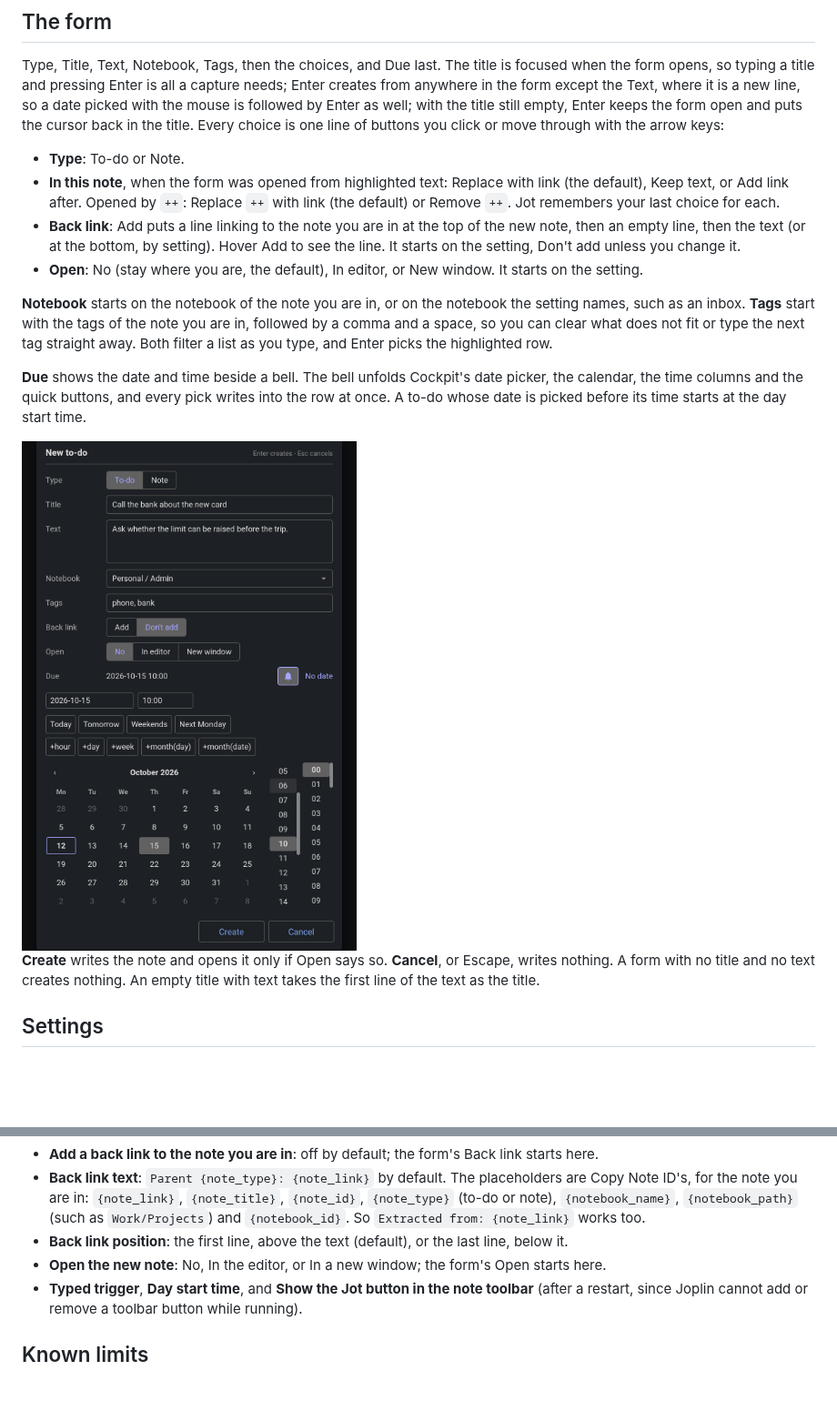
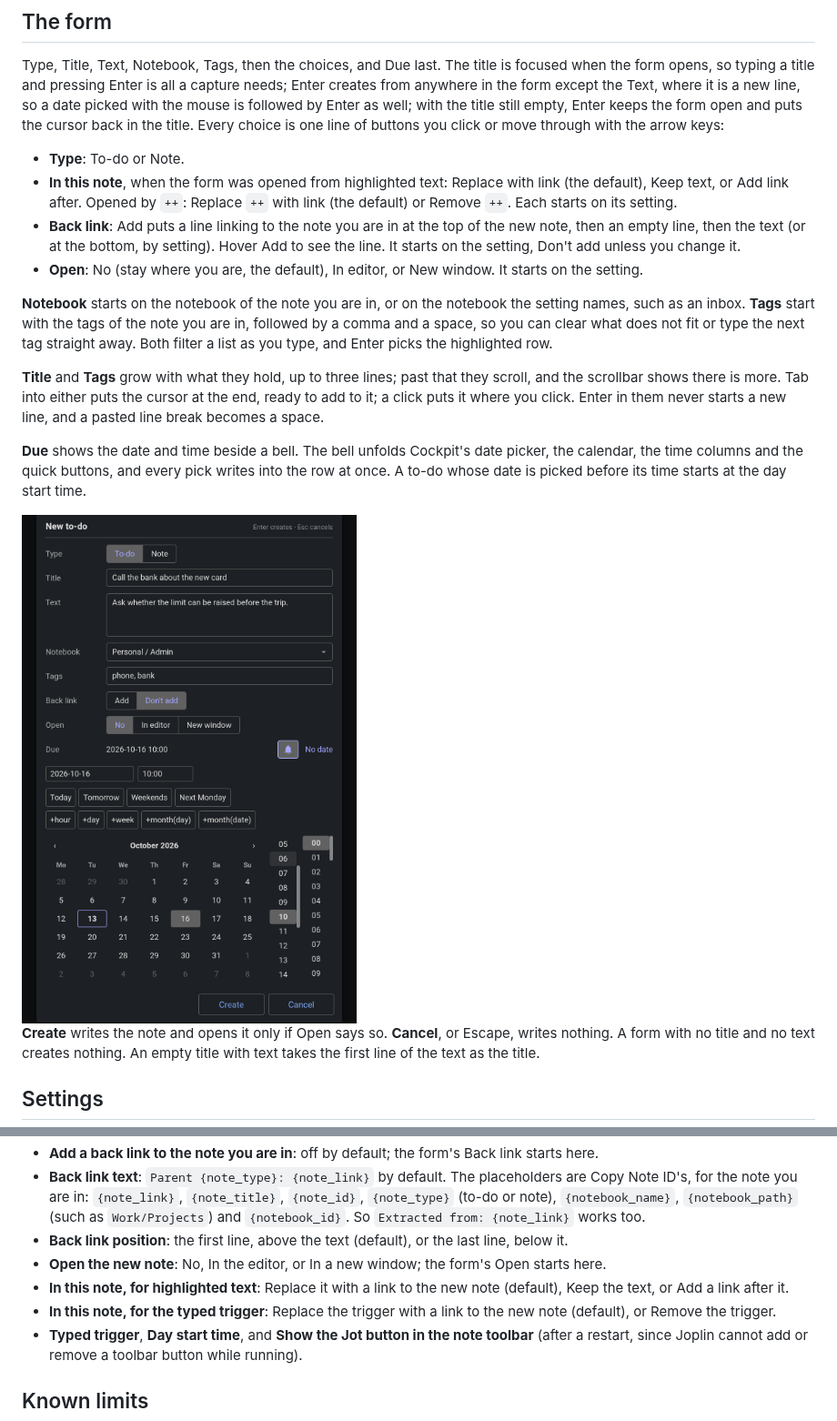
Before and after one commit to pmslava/joplin-plugin-jot, a Markdown page: README.md, 2 parts joined by grey strips. Shown at 91% size. Drawn GitHub-style; pictures changed too: docs/images/form-picker.png; blank space fills up the shorter version.

```diff
--- a/README.md
+++ b/README.md
@@ -33,11 +33,13 @@ In Joplin, Settings › Plugins › search for Jot and install it. Or download `
 Type, Title, Text, Notebook, Tags, then the choices, and Due last. The title is focused when the form opens, so typing a title and pressing Enter is all a capture needs; Enter creates from anywhere in the form except the Text, where it is a new line, so a date picked with the mouse is followed by Enter as well; with the title still empty, Enter keeps the form open and puts the cursor back in the title. Every choice is one line of buttons you click or move through with the arrow keys:
 
 - **Type**: To-do or Note.
-- **In this note**, when the form was opened from highlighted text: Replace with link (the default), Keep text, or Add link after. Opened by `++`: Replace `++` with link (the default) or Remove `++`. Jot remembers your last choice for each.
+- **In this note**, when the form was opened from highlighted text: Replace with link (the default), Keep text, or Add link after. Opened by `++`: Replace `++` with link (the default) or Remove `++`. Each starts on its setting.
 - **Back link**: Add puts a line linking to the note you are in at the top of the new note, then an empty line, then the text (or at the bottom, by setting). Hover Add to see the line. It starts on the setting, Don't add unless you change it.
 - **Open**: No (stay where you are, the default), In editor, or New window. It starts on the setting.
 
 **Notebook** starts on the notebook of the note you are in, or on the notebook the setting names, such as an inbox. **Tags** start with the tags of the note you are in, followed by a comma and a space, so you can clear what does not fit or type the next tag straight away. Both filter a list as you type, and Enter picks the highlighted row.
+
+**Title** and **Tags** grow with what they hold, up to three lines; past that they scroll, and the scrollbar shows there is more. Tab into either puts the cursor at the end, ready to add to it; a click puts it where you click. Enter in them never starts a new line, and a pasted line break becomes a space.
 
 **Due** shows the date and time beside a bell. The bell unfolds Cockpit's date picker, the calendar, the time columns and the quick buttons, and every pick writes into the row at once. A to-do whose date is picked before its time starts at the day start time.
 
@@ -56,6 +58,8 @@ Settings › Plugins › Jot:
 - **Back link text**: `Parent {note_type}: {note_link}` by default. The placeholders are Copy Note ID's, for the note you are in: `{note_link}`, `{note_title}`, `{note_id}`, `{note_type}` (to-do or note), `{notebook_name}`, `{notebook_path}` (such as `Work/Projects`) and `{notebook_id}`. So `Extracted from: {note_link}` works too.
 - **Back link position**: the first line, above the text (default), or the last line, below it.
 - **Open the new note**: No, In the editor, or In a new window; the form's Open starts here.
+- **In this note, for highlighted text**: Replace it with a link to the new note (default), Keep the text, or Add a link after it.
+- **In this note, for the typed trigger**: Replace the trigger with a link to the new note (default), or Remove the trigger.
 - **Typed trigger**, **Day start time**, and **Show the Jot button in the note toolbar** (after a restart, since Joplin cannot add or remove a toolbar button while running).
 
 ## Known limits
```
Also changed, not shown: docs/DEVLOG.md (+8 -0 lines), docs/images/form-edit.png, docs/images/form-new-todo.png, docs/images/form-selection.png, docs/images/form-trigger.png, 12 other files.
